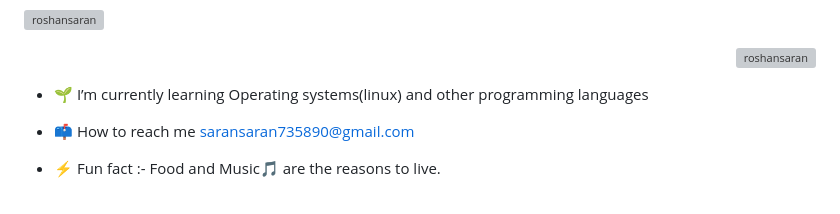
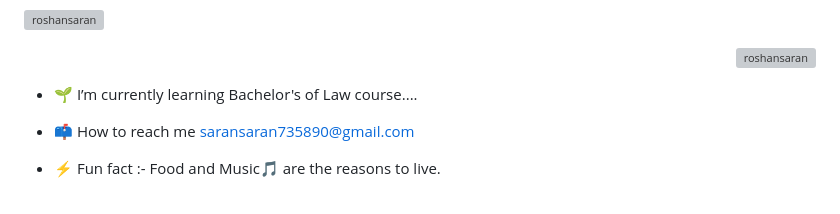
Before and after one commit to Roshansaran/Roshansaran, a Markdown page: README.md, the part around the change. Rendered like a GitHub page; grey boxes are pictures that could not be loaded.

```diff
--- a/README.md
+++ b/README.md
@@ -12,7 +12,7 @@
 
 
 
-- 🌱 I’m currently learning Operating systems(linux) and other programming languages
+- 🌱 I’m currently learning Bachelor's of Law course....
 
 - 📫 How to reach me <a href = "mailto: saransaran735890@gmail.com">saransaran735890@gmail.com</a>
 
```
